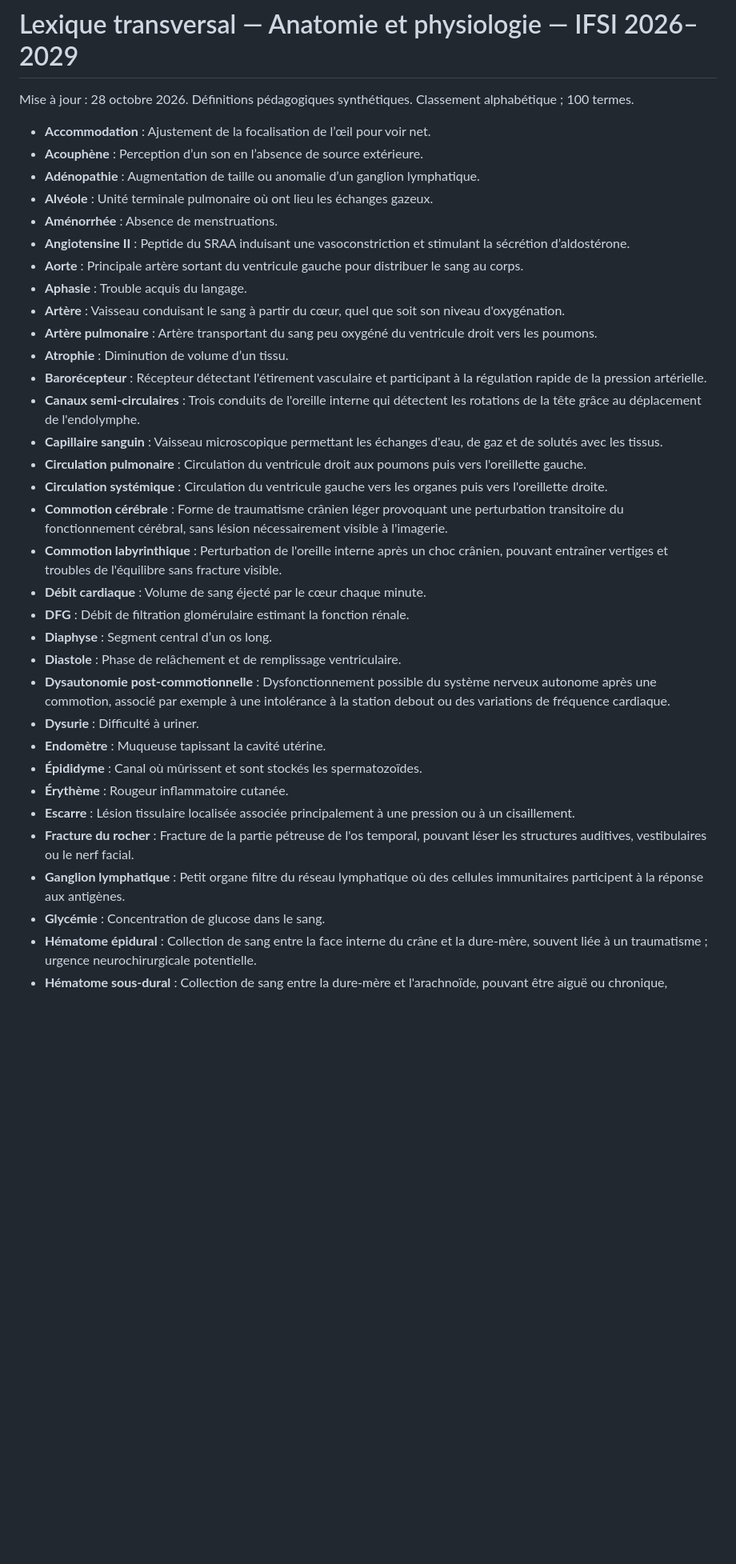
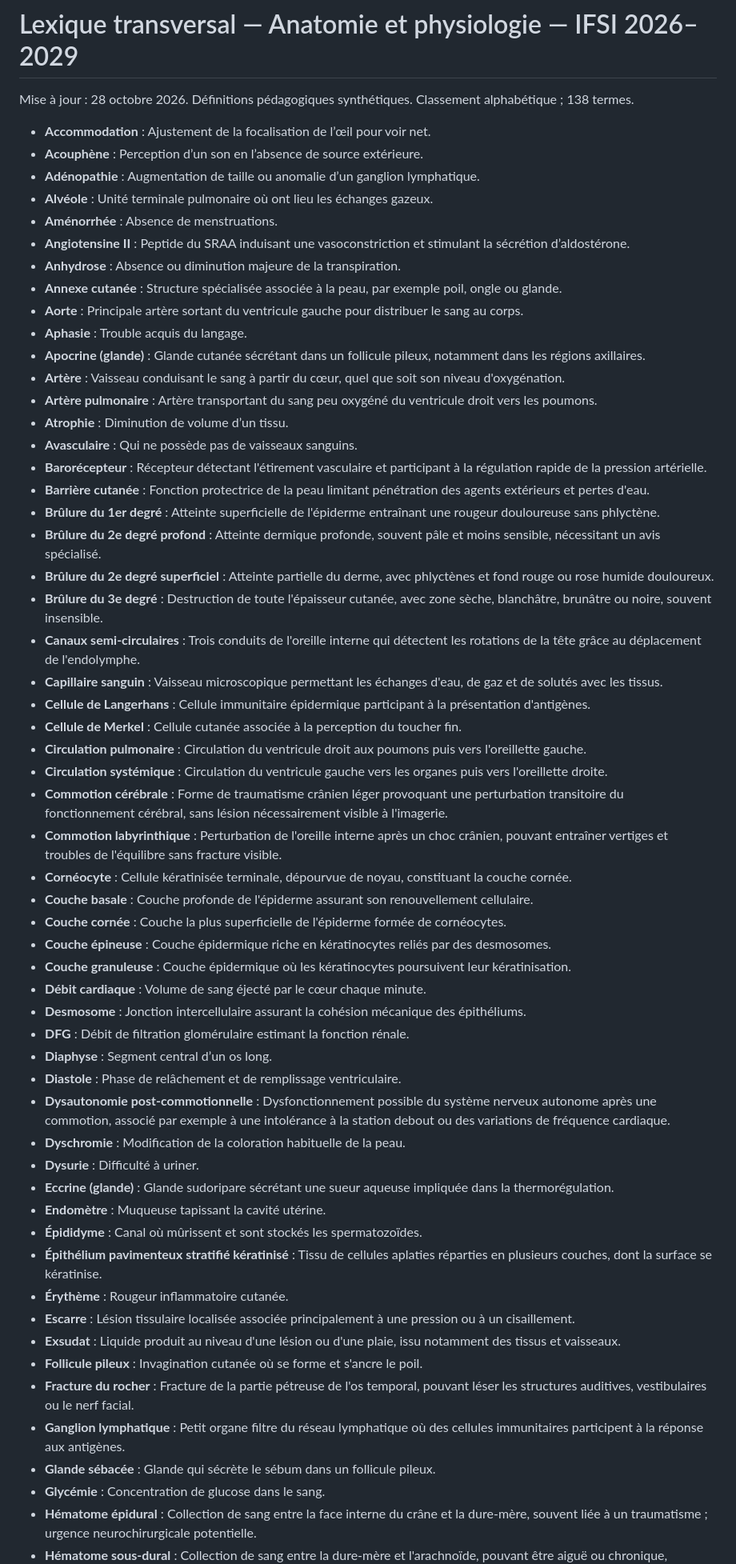
Before and after one commit to emilebrandibas-arch/Classeur-ifsi-2026, a Markdown page: lexiques/Anatomie_Physiologie_Systemes_2026.md, the part around one of its changes. Shown at 80% size. GitHub-like rendering; blank space fills up the shorter version.

Commit message:
Enrichir le lexique transversal anatomie / peau

```diff
--- a/lexiques/Anatomie_Physiologie_Systemes_2026.md
+++ b/lexiques/Anatomie_Physiologie_Systemes_2026.md
@@ -1,36 +1,59 @@
 # Lexique transversal — Anatomie et physiologie — IFSI 2026–2029
 
-Mise à jour : 28 octobre 2026. Définitions pédagogiques synthétiques. Classement alphabétique ; 100 termes.
+Mise à jour : 28 octobre 2026. Définitions pédagogiques synthétiques. Classement alphabétique ; 138 termes.
 - **Accommodation** : Ajustement de la focalisation de l’œil pour voir net.
 - **Acouphène** : Perception d’un son en l’absence de source extérieure.
 - **Adénopathie** : Augmentation de taille ou anomalie d’un ganglion lymphatique.
 - **Alvéole** : Unité terminale pulmonaire où ont lieu les échanges gazeux.
 - **Aménorrhée** : Absence de menstruations.
 - **Angiotensine II** : Peptide du SRAA induisant une vasoconstriction et stimulant la sécrétion d’aldostérone.
+- **Anhydrose** : Absence ou diminution majeure de la transpiration.
+- **Annexe cutanée** : Structure spécialisée associée à la peau, par exemple poil, ongle ou glande.
 - **Aorte** : Principale artère sortant du ventricule gauche pour distribuer le sang au corps.
 - **Aphasie** : Trouble acquis du langage.
+- **Apocrine (glande)** : Glande cutanée sécrétant dans un follicule pileux, notamment dans les régions axillaires.
 - **Artère** : Vaisseau conduisant le sang à partir du cœur, quel que soit son niveau d'oxygénation.
 - **Artère pulmonaire** : Artère transportant du sang peu oxygéné du ventricule droit vers les poumons.
 - **Atrophie** : Diminution de volume d’un tissu.
+- **Avasculaire** : Qui ne possède pas de vaisseaux sanguins.
 - **Barorécepteur** : Récepteur détectant l'étirement vasculaire et participant à la régulation rapide de la pression artérielle.
+- **Barrière cutanée** : Fonction protectrice de la peau limitant pénétration des agents extérieurs et pertes d'eau.
+- **Brûlure du 1er degré** : Atteinte superficielle de l'épiderme entraînant une rougeur douloureuse sans phlyctène.
+- **Brûlure du 2e degré profond** : Atteinte dermique profonde, souvent pâle et moins sensible, nécessitant un avis spécialisé.
+- **Brûlure du 2e degré superficiel** : Atteinte partielle du derme, avec phlyctènes et fond rouge ou rose humide douloureux.
+- **Brûlure du 3e degré** : Destruction de toute l'épaisseur cutanée, avec zone sèche, blanchâtre, brunâtre ou noire, souvent insensible.
 - **Canaux semi-circulaires** : Trois conduits de l'oreille interne qui détectent les rotations de la tête grâce au déplacement de l'endolymphe.
 - **Capillaire sanguin** : Vaisseau microscopique permettant les échanges d'eau, de gaz et de solutés avec les tissus.
+- **Cellule de Langerhans** : Cellule immunitaire épidermique participant à la présentation d'antigènes.
+- **Cellule de Merkel** : Cellule cutanée associée à la perception du toucher fin.
 - **Circulation pulmonaire** : Circulation du ventricule droit aux poumons puis vers l'oreillette gauche.
 - **Circulation systémique** : Circulation du ventricule gauche vers les organes puis vers l'oreillette droite.
 - **Commotion cérébrale** : Forme de traumatisme crânien léger provoquant une perturbation transitoire du fonctionnement cérébral, sans lésion nécessairement visible à l'imagerie.
 - **Commotion labyrinthique** : Perturbation de l'oreille interne après un choc crânien, pouvant entraîner vertiges et troubles de l'équilibre sans fracture visible.
+- **Cornéocyte** : Cellule kératinisée terminale, dépourvue de noyau, constituant la couche cornée.
+- **Couche basale** : Couche profonde de l'épiderme assurant son renouvellement cellulaire.
+- **Couche cornée** : Couche la plus superficielle de l'épiderme formée de cornéocytes.
+- **Couche épineuse** : Couche épidermique riche en kératinocytes reliés par des desmosomes.
+- **Couche granuleuse** : Couche épidermique où les kératinocytes poursuivent leur kératinisation.
 - **Débit cardiaque** : Volume de sang éjecté par le cœur chaque minute.
+- **Desmosome** : Jonction intercellulaire assurant la cohésion mécanique des épithéliums.
 - **DFG** : Débit de filtration glomérulaire estimant la fonction rénale.
 - **Diaphyse** : Segment central d’un os long.
 - **Diastole** : Phase de relâchement et de remplissage ventriculaire.
 - **Dysautonomie post-commotionnelle** : Dysfonctionnement possible du système nerveux autonome après une commotion, associé par exemple à une intolérance à la station debout ou des variations de fréquence cardiaque.
+- **Dyschromie** : Modification de la coloration habituelle de la peau.
 - **Dysurie** : Difficulté à uriner.
+- **Eccrine (glande)** : Glande sudoripare sécrétant une sueur aqueuse impliquée dans la thermorégulation.
 - **Endomètre** : Muqueuse tapissant la cavité utérine.
 - **Épididyme** : Canal où mûrissent et sont stockés les spermatozoïdes.
+- **Épithélium pavimenteux stratifié kératinisé** : Tissu de cellules aplaties réparties en plusieurs couches, dont la surface se kératinise.
 - **Érythème** : Rougeur inflammatoire cutanée.
 - **Escarre** : Lésion tissulaire localisée associée principalement à une pression ou à un cisaillement.
+- **Exsudat** : Liquide produit au niveau d'une lésion ou d'une plaie, issu notamment des tissus et vaisseaux.
+- **Follicule pileux** : Invagination cutanée où se forme et s'ancre le poil.
 - **Fracture du rocher** : Fracture de la partie pétreuse de l'os temporal, pouvant léser les structures auditives, vestibulaires ou le nerf facial.
 - **Ganglion lymphatique** : Petit organe filtre du réseau lymphatique où des cellules immunitaires participent à la réponse aux antigènes.
+- **Glande sébacée** : Glande qui sécrète le sébum dans un follicule pileux.
 - **Glycémie** : Concentration de glucose dans le sang.
 - **Hématome épidural** : Collection de sang entre la face interne du crâne et la dure-mère, souvent liée à un traumatisme ; urgence neurochirurgicale potentielle.
 - **Hématome sous-dural** : Collection de sang entre la dure-mère et l'arachnoïde, pouvant être aiguë ou chronique, notamment après un traumatisme.
```
Also changed, not shown: other parts of lexiques/Anatomie_Physiologie_Systemes_2026.md (+15 -0 lines).
